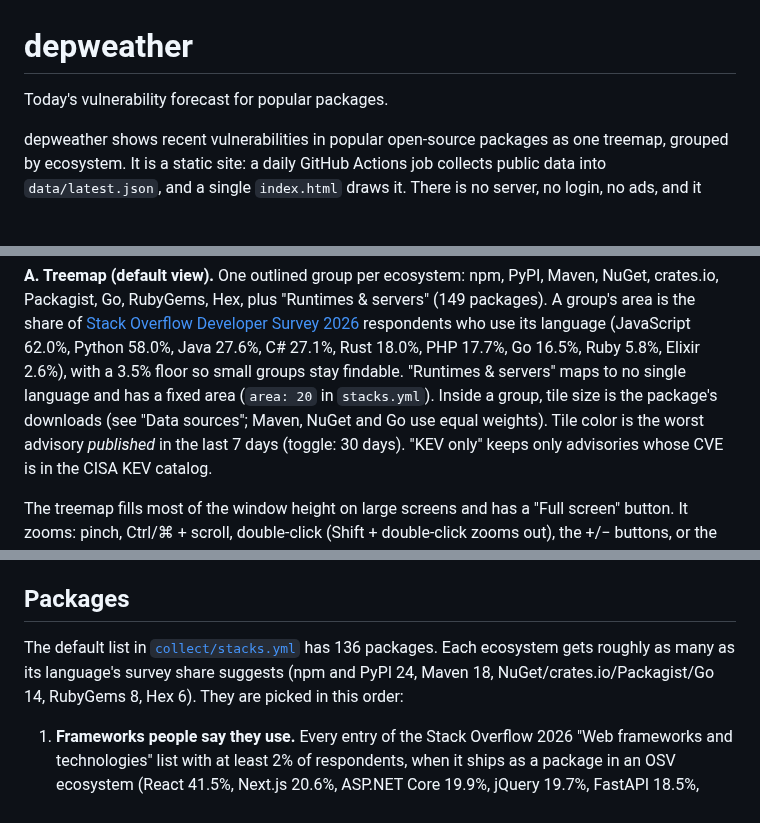
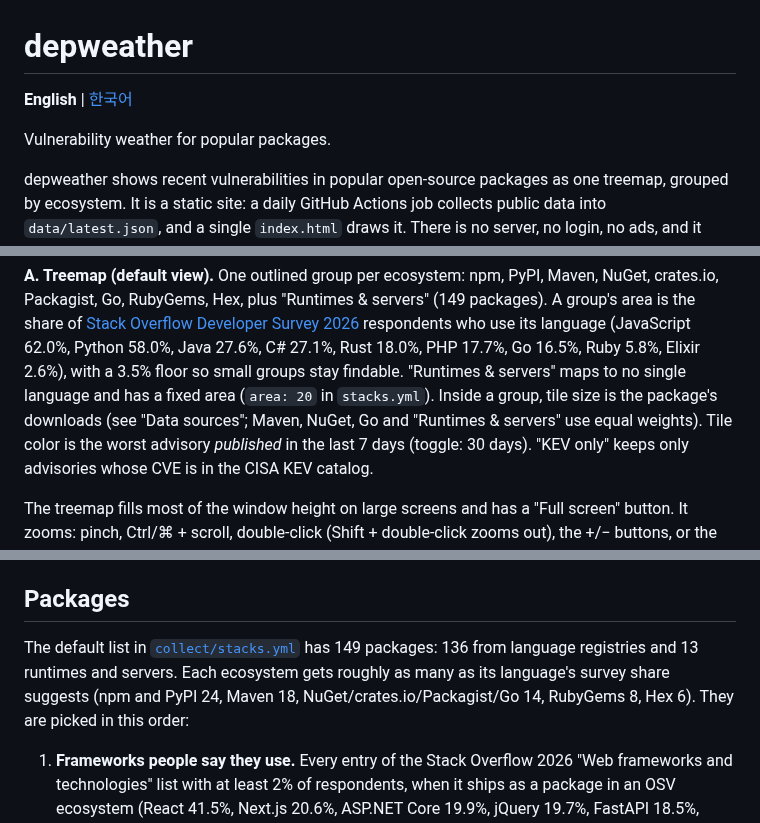
Before and after one commit to surinkim/depweather, a Markdown page: README.md, 3 parts joined by grey strips. GitHub-like rendering; blank space fills up the shorter version.

```diff
--- a/README.md
+++ b/README.md
@@ -1,6 +1,8 @@
 # depweather
 
-Today's vulnerability forecast for popular packages.
+**English** | [한국어](README.ko.md)
+
+Vulnerability weather for popular packages.
 
 depweather shows recent vulnerabilities in popular open-source packages as one
 treemap, grouped by ecosystem. It is a static site: a daily GitHub Actions job
@@ -29,8 +31,8 @@ respondents who use its language (JavaScript 62.0%, Python 58.0%, Java 27.6%,
 C# 27.1%, Rust 18.0%, PHP 17.7%, Go 16.5%, Ruby 5.8%, Elixir 2.6%), with a
 3.5% floor so small groups stay findable. "Runtimes & servers" maps to no
 single language and has a fixed area (`area: 20` in `stacks.yml`). Inside a group, tile size is the
-package's downloads (see "Data sources"; Maven, NuGet and Go use equal
-weights). Tile color is the worst advisory *published* in the last 7 days
+package's downloads (see "Data sources"; Maven, NuGet, Go and "Runtimes &
+servers" use equal weights). Tile color is the worst advisory *published* in the last 7 days
 (toggle: 30 days). "KEV only" keeps only advisories whose CVE is in the CISA
 KEV catalog.
 
@@ -92,10 +94,10 @@ by the constant `EPSS_BUMP_THRESHOLD` at the top of the script in `index.html`
 
 ## Packages
 
-The default list in [`collect/stacks.yml`](collect/stacks.yml) has 136
-packages. Each ecosystem gets roughly as many as its language's survey share
-suggests (npm and PyPI 24, Maven 18, NuGet/crates.io/Packagist/Go 14,
-RubyGems 8, Hex 6). They are picked in this order:
+The default list in [`collect/stacks.yml`](collect/stacks.yml) has 149
+packages: 136 from language registries and 13 runtimes and servers. Each
+ecosystem gets roughly as many as its language's survey share suggests (npm
+and PyPI 24, Maven 18, NuGet/crates.io/Packagist/Go 14, RubyGems 8, Hex 6). They are picked in this order:
 
 1. **Frameworks people say they use.** Every entry of the Stack Overflow 2026
    "Web frameworks and technologies" list with at least 2% of respondents,
```
Also changed, not shown: other parts of README.md (+1 -1 lines), README.ko.md (added, +211 -0 lines).
